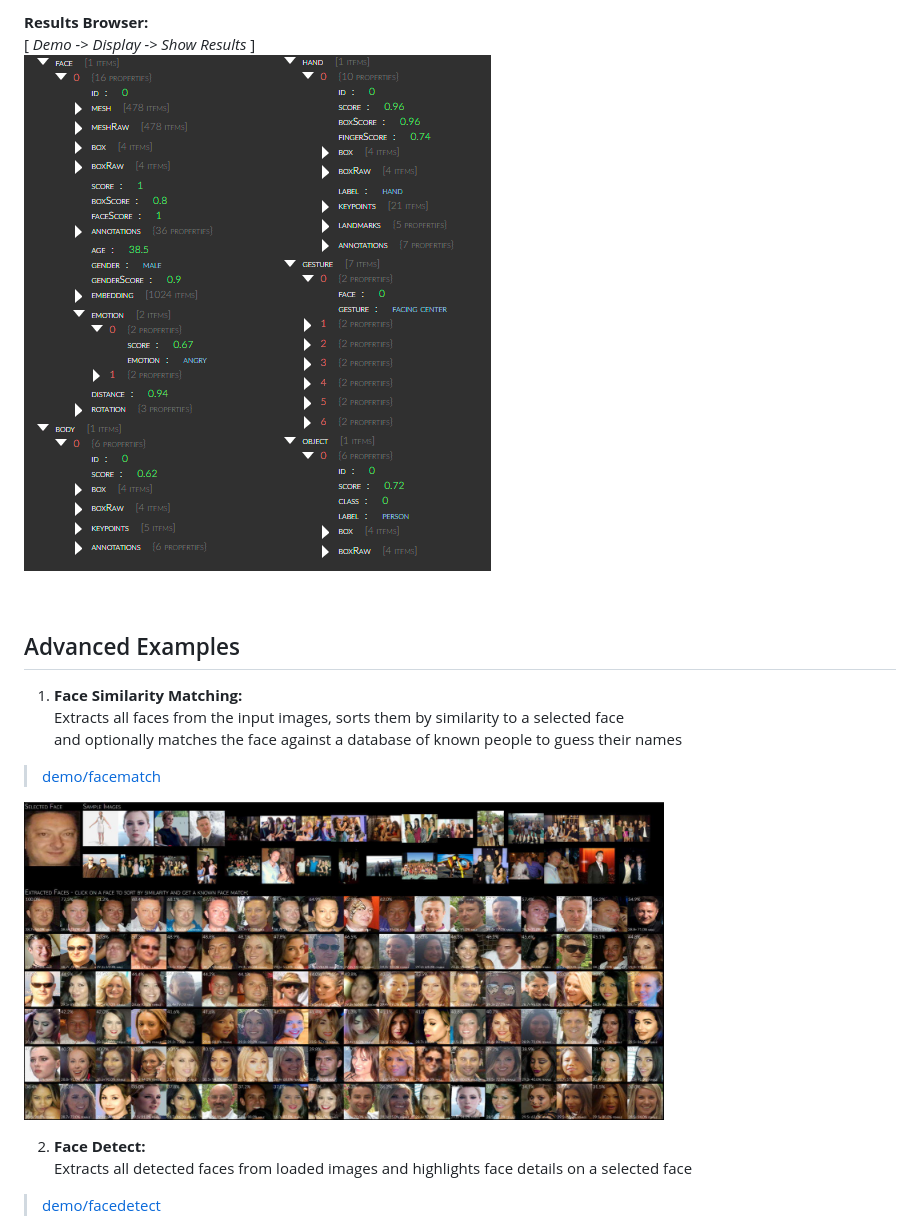
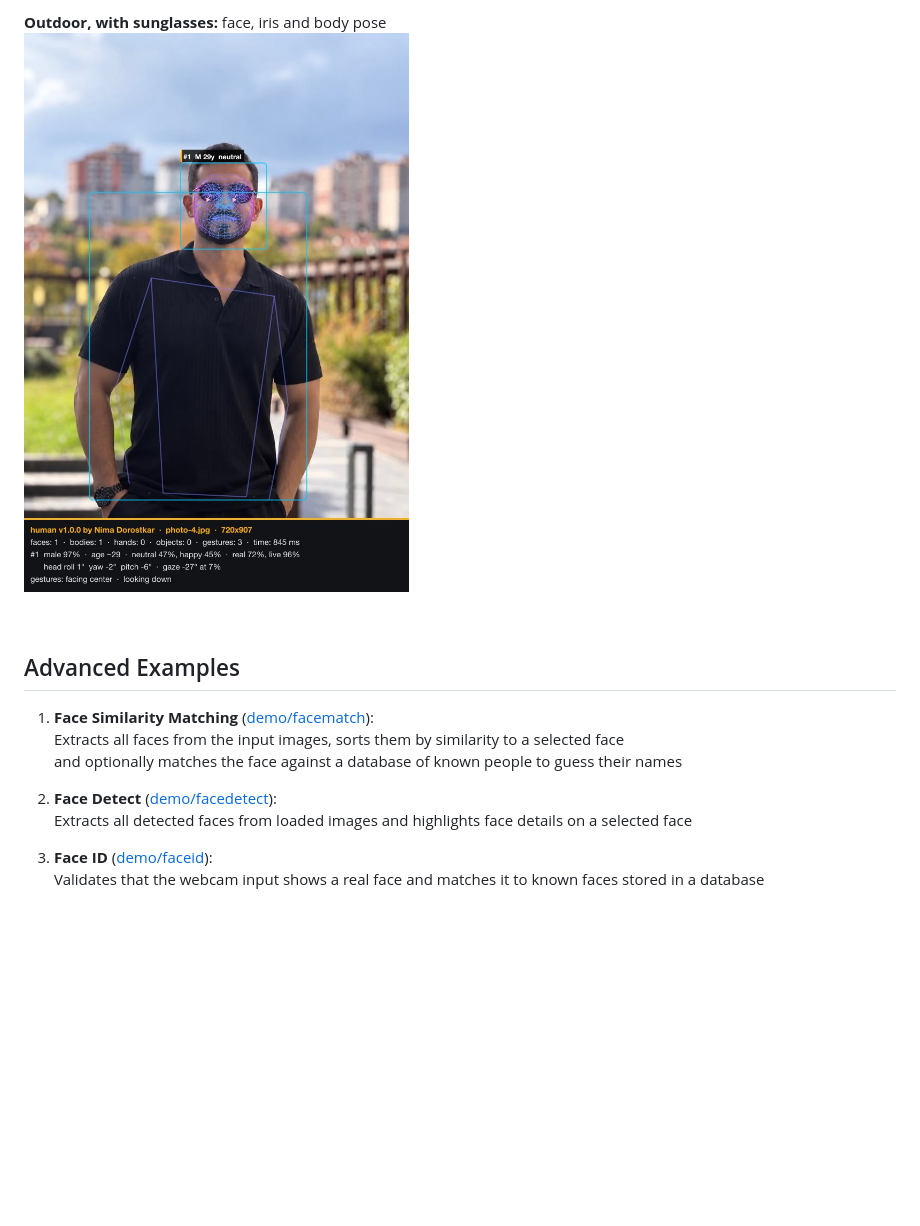
Before and after one commit to nimadorostkar/human, a Markdown page: README.md, the part around one of its changes. Drawn GitHub-style; pictures changed too: assets/results/result-4.jpg (added); blank space fills up the shorter version.

```diff
--- a/README.md
+++ b/README.md
@@ -164,20 +167,18 @@ All options as presented in the demo application:
 
-**Results Browser:**
-[ *Demo -> Display -> Show Results* ]<br>
-[<img src="assets/screenshot-results.png"/>](assets/screenshot-results.png)
+**Outdoor, with sunglasses:** face, iris and body pose
+[<img src="assets/results/result-4.jpg" width="640"/>](assets/results/result-4.jpg)
 
 <br>
 
 ## Advanced Examples
 
-1. **Face Similarity Matching:**
+1. **Face Similarity Matching** ([demo/facematch](demo/facematch/index.html)):
 Extracts all faces from the input images, sorts them by similarity to a selected face
 and optionally matches the face against a database of known people to guess their names
-> [demo/facematch](demo/facematch/index.html)
 
-[<img src="assets/screenshot-facematch.jpg" width="640"/>](assets/screenshot-facematch.jpg)
+2. **Face Detect** ([demo/facedetect](demo/facedetect/index.html)):
+Extracts all detected faces from loaded images and highlights face details on a selected face
 
-2. **Face Detect:**
-Extracts all detected faces from loaded images and highlights face details on a selected face
-> [demo/facedetect](demo/facedetect/index.html)
+3. **Face ID** ([demo/faceid](demo/faceid/index.html)):
+Validates that the webcam input shows a real face and matches it to known faces stored in a database
 
```
Also changed, not shown: other parts of README.md (+12 -22 lines), assets/results/result-1.jpg (added), assets/results/result-2.jpg (added), assets/results/result-3.jpg (added), 1 other file.
